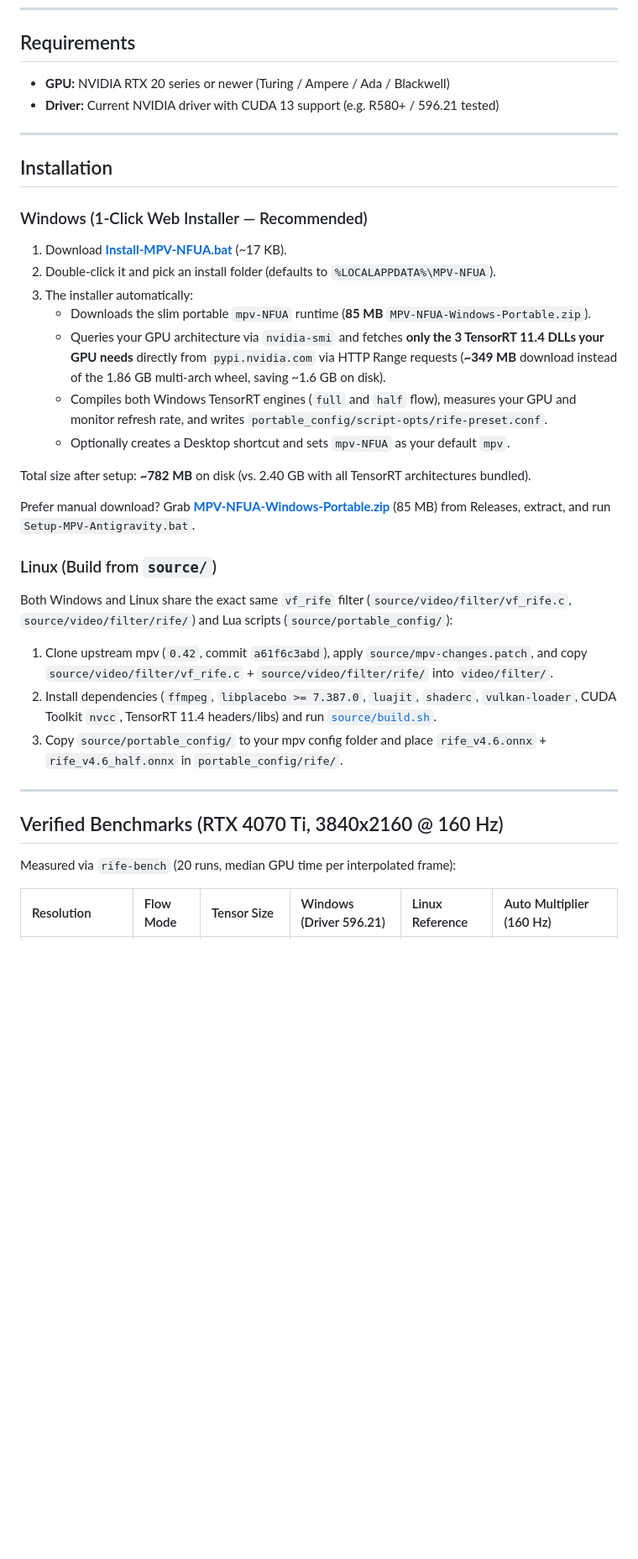
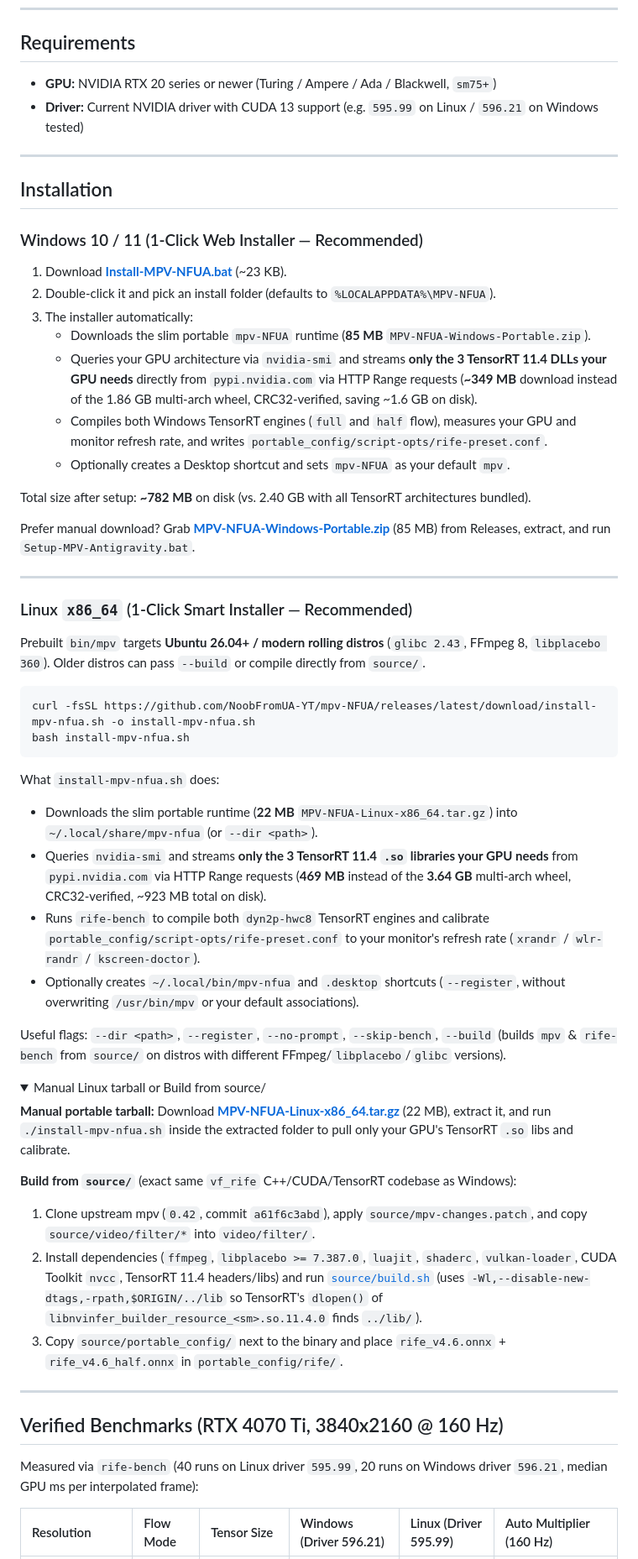
Before and after one commit to NoobFromUA-YT/mpv-NFUA, a Markdown page: README.md, the part around one of its changes. Shown at 84% size. GitHub-like rendering; folded sections open; blank space fills up the shorter version.

````diff
--- a/README.md
+++ b/README.md
@@ -12,20 +33,20 @@ No VapourSynth, no Python frame server, no CPU round-trips: NVDEC hardware-decod
 
 ## Requirements
 
-- **GPU:** NVIDIA RTX 20 series or newer (Turing / Ampere / Ada / Blackwell)
-- **Driver:** Current NVIDIA driver with CUDA 13 support (e.g. R580+ / 596.21 tested)
+- **GPU:** NVIDIA RTX 20 series or newer (Turing / Ampere / Ada / Blackwell, `sm75+`)
+- **Driver:** Current NVIDIA driver with CUDA 13 support (e.g. `595.99` on Linux / `596.21` on Windows tested)
 
 ---
 
 ## Installation
 
-### Windows (1-Click Web Installer — Recommended)
+### Windows 10 / 11 (1-Click Web Installer — Recommended)
 
-1. Download **[Install-MPV-NFUA.bat](https://github.com/NoobFromUA-YT/mpv-NFUA/releases/latest/download/Install-MPV-NFUA.bat)** (~17 KB).
+1. Download **[Install-MPV-NFUA.bat](https://github.com/NoobFromUA-YT/mpv-NFUA/releases/latest/download/Install-MPV-NFUA.bat)** (~23 KB).
 2. Double-click it and pick an install folder (defaults to `%LOCALAPPDATA%\MPV-NFUA`).
 3. The installer automatically:
    - Downloads the slim portable `mpv-NFUA` runtime (**85 MB** `MPV-NFUA-Windows-Portable.zip`).
-   - Queries your GPU architecture via `nvidia-smi` and fetches **only the 3 TensorRT 11.4 DLLs your GPU needs** directly from `pypi.nvidia.com` via HTTP Range requests (**~349 MB** download instead of the 1.86 GB multi-arch wheel, saving ~1.6 GB on disk).
+   - Queries your GPU architecture via `nvidia-smi` and streams **only the 3 TensorRT 11.4 DLLs your GPU needs** directly from `pypi.nvidia.com` via HTTP Range requests (**~349 MB** download instead of the 1.86 GB multi-arch wheel, CRC32-verified, saving ~1.6 GB on disk).
    - Compiles both Windows TensorRT engines (`full` and `half` flow), measures your GPU and monitor refresh rate, and writes `portable_config/script-opts/rife-preset.conf`.
    - Optionally creates a Desktop shortcut and sets `mpv-NFUA` as your default `mpv`.
 
@@ -33,19 +54,42 @@ Total size after setup: **~782 MB** on disk (vs. 2.40 GB with all TensorRT archi
 
 Prefer manual download? Grab **[MPV-NFUA-Windows-Portable.zip](https://github.com/NoobFromUA-YT/mpv-NFUA/releases/latest/download/MPV-NFUA-Windows-Portable.zip)** (85 MB) from Releases, extract, and run `Setup-MPV-Antigravity.bat`.
 
-### Linux (Build from `source/`)
+---
 
-Both Windows and Linux share the exact same `vf_rife` filter (`source/video/filter/vf_rife.c`, `source/video/filter/rife/`) and Lua scripts (`source/portable_config/`):
+### Linux `x86_64` (1-Click Smart Installer — Recommended)
 
-1. Clone upstream mpv (`0.42`, commit `a61f6c3abd`), apply `source/mpv-changes.patch`, and copy `source/video/filter/vf_rife.c` + `source/video/filter/rife/` into `video/filter/`.
-2. Install dependencies (`ffmpeg`, `libplacebo >= 7.387.0`, `luajit`, `shaderc`, `vulkan-loader`, CUDA Toolkit `nvcc`, TensorRT 11.4 headers/libs) and run [`source/build.sh`](source/build.sh).
-3. Copy `source/portable_config/` to your mpv config folder and place `rife_v4.6.onnx` + `rife_v4.6_half.onnx` in `portable_config/rife/`.
+Prebuilt `bin/mpv` targets **Ubuntu 26.04+ / modern rolling distros** (`glibc 2.43`, FFmpeg 8, `libplacebo 360`). Older distros can pass `--build` or compile directly from `source/`.
+
+```bash
+curl -fsSL https://github.com/NoobFromUA-YT/mpv-NFUA/releases/latest/download/install-mpv-nfua.sh -o install-mpv-nfua.sh
+bash install-mpv-nfua.sh
+```
+
+What `install-mpv-nfua.sh` does:
+- Downloads the slim portable runtime (**22 MB** `MPV-NFUA-Linux-x86_64.tar.gz`) into `~/.local/share/mpv-nfua` (or `--dir <path>`).
+- Queries `nvidia-smi` and streams **only the 3 TensorRT 11.4 `.so` libraries your GPU needs** from `pypi.nvidia.com` via HTTP Range requests (**469 MB** instead of the **3.64 GB** multi-arch wheel, CRC32-verified, ~923 MB total on disk).
+- Runs `rife-bench` to compile both `dyn2p-hwc8` TensorRT engines and calibrate `portable_config/script-opts/rife-preset.conf` to your monitor's refresh rate (`xrandr` / `wlr-randr` / `kscreen-doctor`).
+- Optionally creates `~/.local/bin/mpv-nfua` and `.desktop` shortcuts (`--register`, without overwriting `/usr/bin/mpv` or your default associations).
+
+Useful flags: `--dir <path>`, `--register`, `--no-prompt`, `--skip-bench`, `--build` (builds `mpv` & `rife-bench` from `source/` on distros with different FFmpeg/`libplacebo`/`glibc` versions).
+
+<details>
+<summary>Manual Linux tarball or Build from source/</summary>
+
+**Manual portable tarball:** Download **[MPV-NFUA-Linux-x86_64.tar.gz](https://github.com/NoobFromUA-YT/mpv-NFUA/releases/latest/download/MPV-NFUA-Linux-x86_64.tar.gz)** (22 MB), extract it, and run `./install-mpv-nfua.sh` inside the extracted folder to pull only your GPU's TensorRT `.so` libs and calibrate.
+
+**Build from `source/`** (exact same `vf_rife` C++/CUDA/TensorRT codebase as Windows):
+1. Clone upstream mpv (`0.42`, commit `a61f6c3abd`), apply `source/mpv-changes.patch`, and copy `source/video/filter/*` into `video/filter/`.
+2. Install dependencies (`ffmpeg`, `libplacebo >= 7.387.0`, `luajit`, `shaderc`, `vulkan-loader`, CUDA Toolkit `nvcc`, TensorRT 11.4 headers/libs) and run [`source/build.sh`](source/build.sh) (uses `-Wl,--disable-new-dtags,-rpath,$ORIGIN/../lib` so TensorRT's `dlopen()` of `libnvinfer_builder_resource_<sm>.so.11.4.0` finds `../lib/`).
+3. Copy `source/portable_config/` next to the binary and place `rife_v4.6.onnx` + `rife_v4.6_half.onnx` in `portable_config/rife/`.
+
+</details>
 
 ---
 
 ## Verified Benchmarks (RTX 4070 Ti, 3840x2160 @ 160 Hz)
 
-Measured via `rife-bench` (20 runs, median GPU time per interpolated frame):
+Measured via `rife-bench` (40 runs on Linux driver `595.99`, 20 runs on Windows driver `596.21`, median GPU ms per interpolated frame):
 
-| Resolution | Flow Mode | Tensor Size | Windows (Driver 596.21) | Linux Reference | Auto Multiplier (160 Hz) |
+| Resolution | Flow Mode | Tensor Size | Windows (Driver 596.21) | Linux (Driver 595.99) | Auto Multiplier (160 Hz) |
 | :--- | :--- | :--- | :--- | :--- | :--- |
````
Also changed, not shown: other parts of README.md (+44 -12 lines), docs/screenshots/benchmarks-rtx4070ti.png (added), docs/screenshots/linux-installer.png (added), docs/screenshots/mpv-nfua-playback.png (added), 4 other files.
